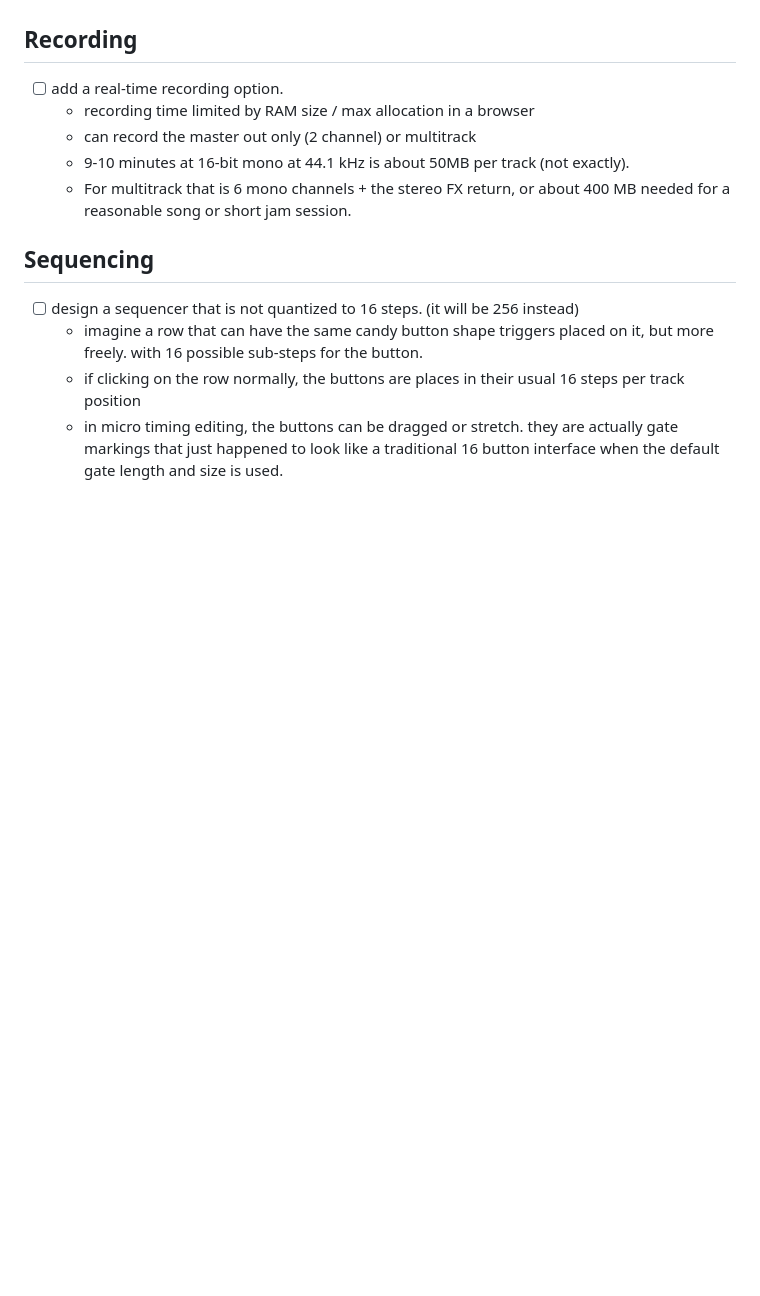
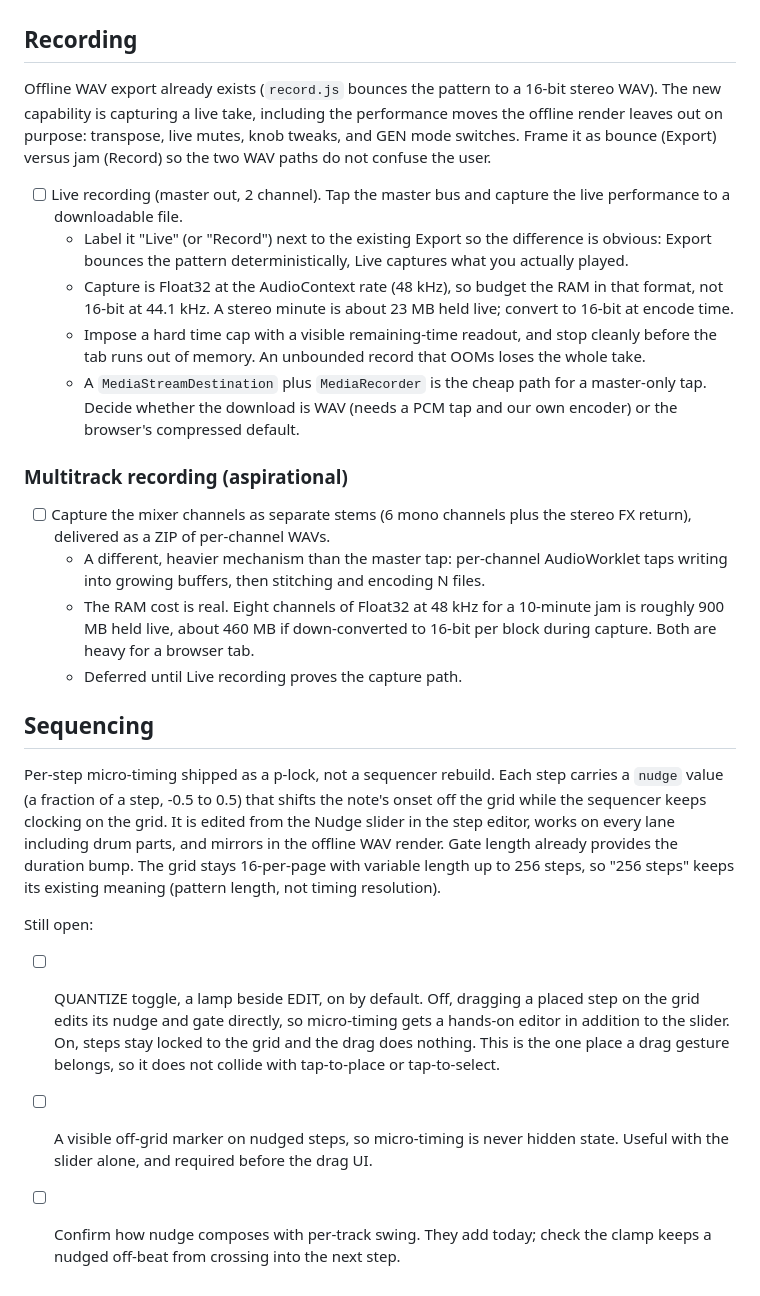
Before and after one commit to OrangeTide/candy-rack, a Markdown page: TODO.md, the part around the change. GitHub-like rendering; blank space fills up the shorter version.

Commit message:
Rework the Sequencing and Recording TODO sections
Sequencing now records that per-step micro-timing shipped as a nudge
p-lock and lists the open follow-ups (a QUANTIZE toggle with a grid-drag
editor, an off-grid marker, and the swing composition check) instead of
the old "256 steps" rewrite framing.

Recording is reframed as bounce (the existing offline Export) versus jam
(a live take). Master-only Live recording is the committed next step with
a corrected Float32/48 kHz RAM budget and a hard time cap; multitrack
stems are split out as an aspirational future feature.

```diff
--- a/TODO.md
+++ b/TODO.md
@@ -52,15 +52,57 @@ docs/GEN-SOURCE-DESIGN.md. Still open:
 
 ## Recording
 
-- [ ] add a real-time recording option.
-  - recording time limited by RAM size / max allocation in a browser
-  - can record the master out only (2 channel) or multitrack
-  - 9-10 minutes at 16-bit mono at 44.1 kHz is about 50MB per track (not exactly).
-  - For multitrack that is 6 mono channels + the stereo FX return, or about 400 MB needed for a reasonable song or short jam session.
+Offline WAV export already exists (`record.js` bounces the pattern to a 16-bit
+stereo WAV). The new capability is capturing a live take, including the
+performance moves the offline render leaves out on purpose: transpose, live
+mutes, knob tweaks, and GEN mode switches. Frame it as bounce (Export) versus
+jam (Record) so the two WAV paths do not confuse the user.
+
+- [ ] Live recording (master out, 2 channel). Tap the master bus and capture the
+      live performance to a downloadable file.
+  - Label it "Live" (or "Record") next to the existing Export so the difference
+    is obvious: Export bounces the pattern deterministically, Live captures what
+    you actually played.
+  - Capture is Float32 at the AudioContext rate (48 kHz), so budget the RAM in
+    that format, not 16-bit at 44.1 kHz. A stereo minute is about 23 MB held
+    live; convert to 16-bit at encode time.
+  - Impose a hard time cap with a visible remaining-time readout, and stop
+    cleanly before the tab runs out of memory. An unbounded record that OOMs
+    loses the whole take.
+  - A `MediaStreamDestination` plus `MediaRecorder` is the cheap path for a
+    master-only tap. Decide whether the download is WAV (needs a PCM tap and our
+    own encoder) or the browser's compressed default.
+
+### Multitrack recording (aspirational)
+
+- [ ] Capture the mixer channels as separate stems (6 mono channels plus the
+      stereo FX return), delivered as a ZIP of per-channel WAVs.
+  - A different, heavier mechanism than the master tap: per-channel AudioWorklet
+    taps writing into growing buffers, then stitching and encoding N files.
+  - The RAM cost is real. Eight channels of Float32 at 48 kHz for a 10-minute
+    jam is roughly 900 MB held live, about 460 MB if down-converted to 16-bit
+    per block during capture. Both are heavy for a browser tab.
+  - Deferred until Live recording proves the capture path.
 
 ## Sequencing
 
-- [ ] design a sequencer that is not quantized to 16 steps. (it will be 256 instead)
-  - imagine a row that can have the same candy button shape triggers placed on it, but more freely. with 16 possible sub-steps for the button.
-  - if clicking on the row normally, the buttons are places in their usual 16 steps per track position
-  - in micro timing editing, the buttons can be dragged or stretch. they are actually gate markings that just happened to look like a traditional 16 button interface when the default gate length and size is used.
+Per-step micro-timing shipped as a p-lock, not a sequencer rebuild. Each step
+carries a `nudge` value (a fraction of a step, -0.5 to 0.5) that shifts the
+note's onset off the grid while the sequencer keeps clocking on the grid. It is
+edited from the Nudge slider in the step editor, works on every lane including
+drum parts, and mirrors in the offline WAV render. Gate length already provides
+the duration bump. The grid stays 16-per-page with variable length up to 256
+steps, so "256 steps" keeps its existing meaning (pattern length, not timing
+resolution).
+
+Still open:
+
+- [ ] QUANTIZE toggle, a lamp beside EDIT, on by default. Off, dragging a placed
+      step on the grid edits its nudge and gate directly, so micro-timing gets a
+      hands-on editor in addition to the slider. On, steps stay locked to the
+      grid and the drag does nothing. This is the one place a drag gesture
+      belongs, so it does not collide with tap-to-place or tap-to-select.
+- [ ] A visible off-grid marker on nudged steps, so micro-timing is never hidden
+      state. Useful with the slider alone, and required before the drag UI.
+- [ ] Confirm how nudge composes with per-track swing. They add today; check the
+      clamp keeps a nudged off-beat from crossing into the next step.
```
